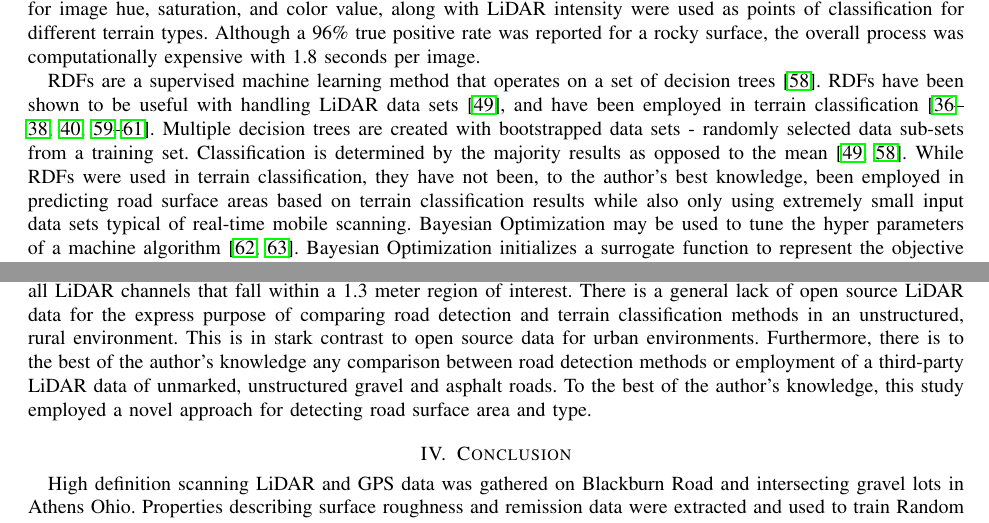
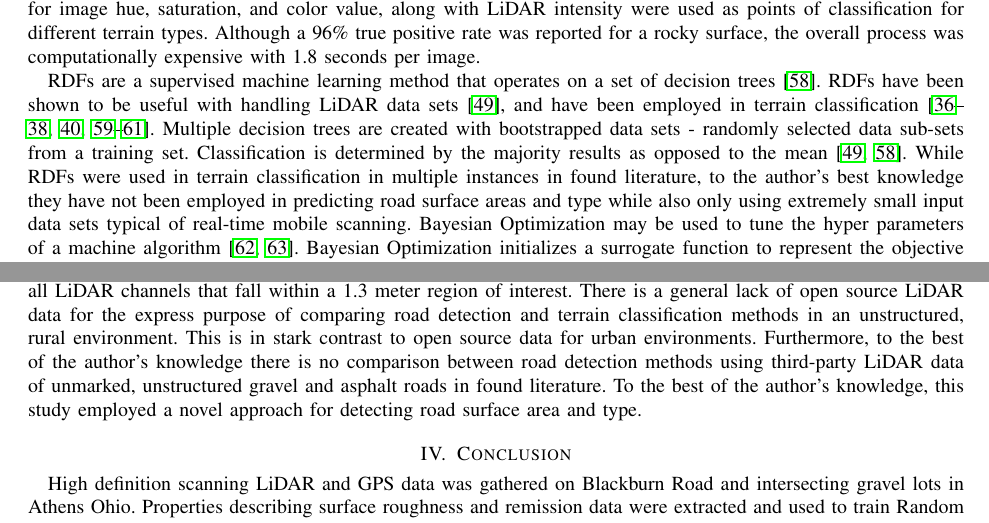
Before and after one commit to OUIDEAS/LiDAR_Road_Detection_Paper, a LaTeX paper (Huston_Paper.tex): two parts of pages 3 and 12 of 15, joined at a grey line, cut so that both start at the same text. Compiled offline with pdfLaTeX.

Commit message:
Small Updates

```diff
--- a/Huston_Paper.tex
+++ b/Huston_Paper.tex
@@ -167,7 +167,7 @@
 
 	{Neural Networks and similar machine learning tools may be used in terrain and road identification. Road classification with LiDAR spacial and remission features was completed with Neural Network classifier, Naive Bayes classifier, and Support Vector Machines (SVM) \cite{wang_road_nodate,wang_two-stage_2018}. Gravel surfaces were successfully identified with a 98.5\% true positive identification rate; however, the method was only focused on classifying road surface type directly behind the vehicle, and was not tested for predicting road surface areas. MATLAB's Neural Network tools were used in autonomous road identification using LiDAR and Camera data \cite{rasmussen_combining_2002}; however, cameras may not be relied upon for ambient conditions may affect classification accuracy \cite{levi_3d_2012_light}, furthermore computational time was not mentioned. Terrain classification was completed using Support Vector Machine (SVM), a classification algorithm where a line is drawn between two different categories to differentiate between them \cite{breiman_random_2001}. Histograms and averages for image hue, saturation, and color value, along with LiDAR intensity were used as points of classification for different terrain types. Although a 96\% true positive rate was reported for a rocky surface, the overall process was computationally expensive with 1.8 seconds per image.}
 
-	{RDFs are a supervised machine learning method that operates on a set of decision trees \cite{ho_random_1995}. RDFs have been shown to be useful with handling LiDAR data sets \cite{breiman_random_2001}, and have been employed in terrain classification \cite{laible_3d_2012,laible_map_building,laible_terrain_2013,khan_high_2011,reymann_improving_2015,schilling_geometric_2017, wietrzykowski_context-aware_2019}. Multiple decision trees are created with bootstrapped data sets - randomly selected data sub-sets from a training set. Classification is determined by the majority results as opposed to the mean \cite{breiman_random_2001,ho_random_1995}. While RDFs were used in terrain classification, they have not been, to the author's best knowledge, been employed in predicting road surface areas based on terrain classification results while also only using extremely small input data sets typical of real-time mobile scanning. Bayesian Optimization may be used to tune the hyper parameters of a machine algorithm \cite{noauthor_bayesian_nodate, snoek_practical_2012}. Bayesian Optimization initializes a surrogate function to represent the objective function (in this case minimum total classification error) with randomly selected hyper-parameters. Additional points on the objective function are chosen using an acquisition function to determine the utility of hyper-parameters.}
+	{RDFs are a supervised machine learning method that operates on a set of decision trees \cite{ho_random_1995}. RDFs have been shown to be useful with handling LiDAR data sets \cite{breiman_random_2001}, and have been employed in terrain classification \cite{laible_3d_2012,laible_map_building,laible_terrain_2013,khan_high_2011,reymann_improving_2015,schilling_geometric_2017, wietrzykowski_context-aware_2019}. Multiple decision trees are created with bootstrapped data sets - randomly selected data sub-sets from a training set. Classification is determined by the majority results as opposed to the mean \cite{breiman_random_2001,ho_random_1995}. While RDFs were used in terrain classification in multiple instances in found literature, to the author's best knowledge they have not been employed in predicting road surface areas and type while also only using extremely small input data sets typical of real-time mobile scanning. Bayesian Optimization may be used to tune the hyper parameters of a machine algorithm \cite{noauthor_bayesian_nodate, snoek_practical_2012}. Bayesian Optimization initializes a surrogate function to represent the objective function (in this case minimum total classification error) with randomly selected hyper-parameters. Additional points on the objective function are chosen using an acquisition function to determine the utility of hyper-parameters.}
 
 	{Current methods for road detection may be insufficient for real-time detection of gravel roads due to ambient conditions, lack of standardized features, or rely on post-processing large data sets, while terrain classification of scanning LiDAR data may overcome these difficulties.}
 
@@ -392,7 +392,7 @@
 			\label{fig:per_arc_classification_time}
 		\end{figure}
 
-		{It is difficult to determine if these results are comparable to similar research, as found research classifies using distinctly different sensor configurations,  algorithm input requirements, or have different objectives. For example, work completed by Laible et. al. \cite{levi_3d_2012_light} used a camera as well as LiDAR, compared to the LiDAR-only focus for this work. Work completed by Wang et. al. \cite{wang_road_nodate}, which found a true positive gravel terrain classification rate of 98.5\%; however, the method again used significantly more data from the LiDAR sensor compared to this work, exploiting all LiDAR channels that fall within a 1.3 meter region of interest. There is a general lack of open source LiDAR data for the express purpose of comparing road detection and terrain classification methods in an unstructured, rural environment. This is in stark contrast to open source data for urban environments. Furthermore, there is to the best of the author's knowledge any comparison between road detection methods or employment of a third-party LiDAR data of unmarked, unstructured gravel and asphalt roads. To the best of the author's knowledge, this study employed a novel approach for detecting road surface area and type.}
+		{It is difficult to determine if these results are comparable to similar research, as found research classifies using distinctly different sensor configurations,  algorithm input requirements, or have different objectives. For example, work completed by Laible et. al. \cite{levi_3d_2012_light} used a camera as well as LiDAR, compared to the LiDAR-only focus for this work. Work completed by Wang et. al. \cite{wang_road_nodate}, which found a true positive gravel terrain classification rate of 98.5\%; however, the method again used significantly more data from the LiDAR sensor compared to this work, exploiting all LiDAR channels that fall within a 1.3 meter region of interest. There is a general lack of open source LiDAR data for the express purpose of comparing road detection and terrain classification methods in an unstructured, rural environment. This is in stark contrast to open source data for urban environments. Furthermore, to the best of the author's knowledge there is no comparison between road detection methods using third-party LiDAR data of unmarked, unstructured gravel and asphalt roads in found literature. To the best of the author's knowledge, this study employed a novel approach for detecting road surface area and type.}
 
 % 		(Fig. \ref{fig:per_scan_classification_rate})
 %		\begin{figure}[H]
```
Also changed, not shown: Huston_Paper.tex (4 more changed lines), 3 other files.
